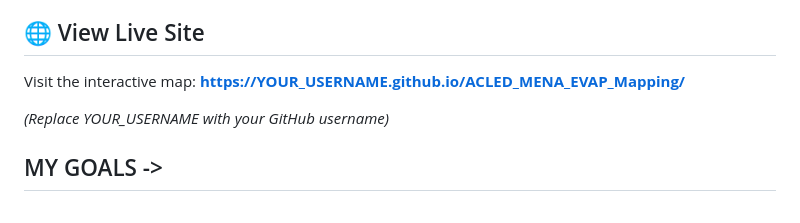
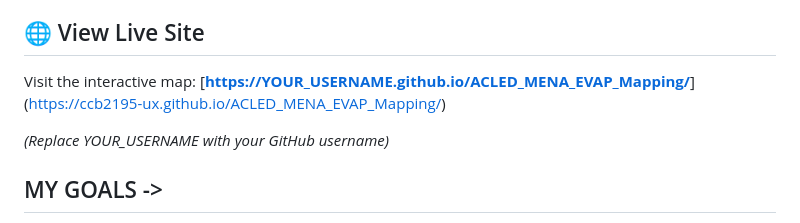
Before and after one commit to ccb2195-ux/ACLED_MENA_EVAP_Mapping, a Markdown page: README.md, the part around the change. Rendered like a GitHub page.

```diff
--- a/README.md
+++ b/README.md
@@ -4,7 +4,7 @@ Interactive visualization mapping ACLED's MENA dataset of excessive force incide
 
 ## 🌐 View Live Site
 
-Visit the interactive map: **[https://YOUR_USERNAME.github.io/ACLED_MENA_EVAP_Mapping/](https://YOUR_USERNAME.github.io/ACLED_MENA_EVAP_Mapping/)**
+Visit the interactive map: [**[https://YOUR_USERNAME.github.io/ACLED_MENA_EVAP_Mapping/](https://YOUR_USERNAME.github.io/ACLED_MENA_EVAP_Mapping/)**](https://ccb2195-ux.github.io/ACLED_MENA_EVAP_Mapping/)
 
 *(Replace YOUR_USERNAME with your GitHub username)*
 
```
